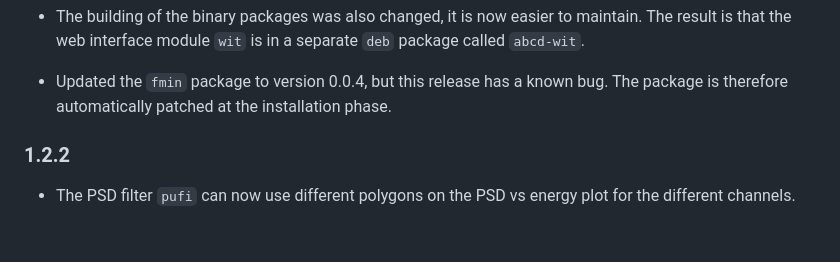
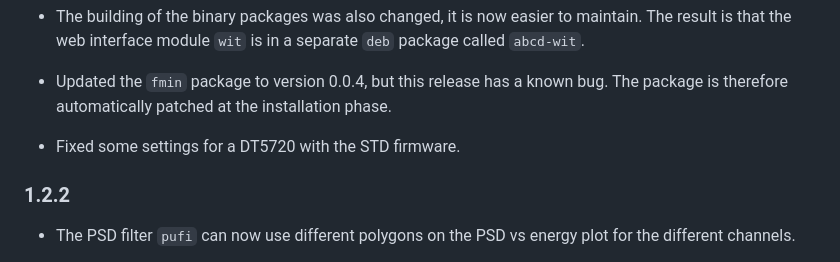
Before and after one commit to ec-jrc/abcd, a Markdown page: CHANGELOG.md, the part around the change. GitHub-like rendering; blank space fills up the shorter version.

Commit message:
Mentioning the fix for the DT5720 STD

```diff
--- a/CHANGELOG.md
+++ b/CHANGELOG.md
@@ -16,6 +16,8 @@
 
 - Updated the `fmin` package to version 0.0.4, but this release has a known bug.
   The package is therefore automatically patched at the installation phase.
+
+- Fixed some settings for a DT5720 with the STD firmware.
 
 ### 1.2.2
 
```
